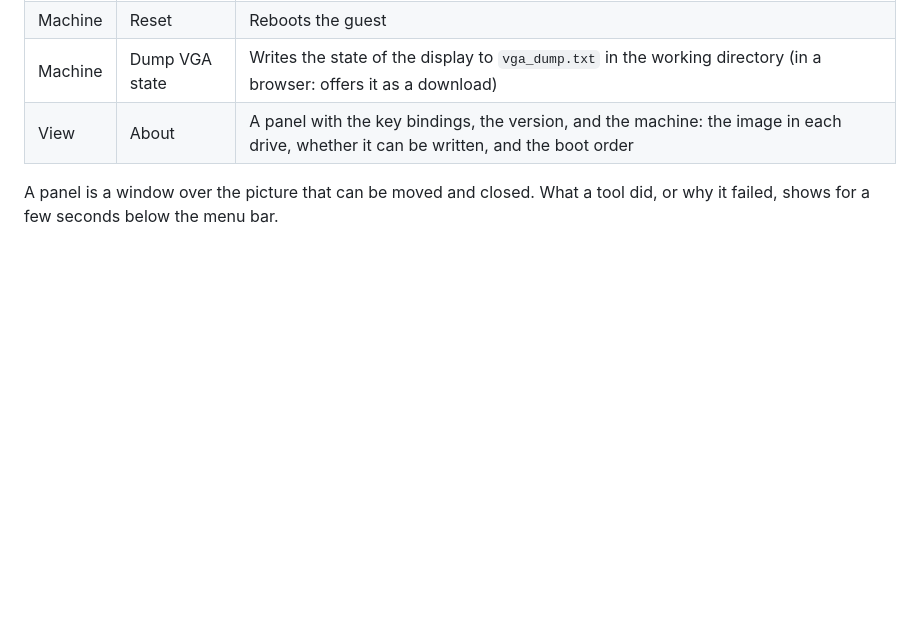
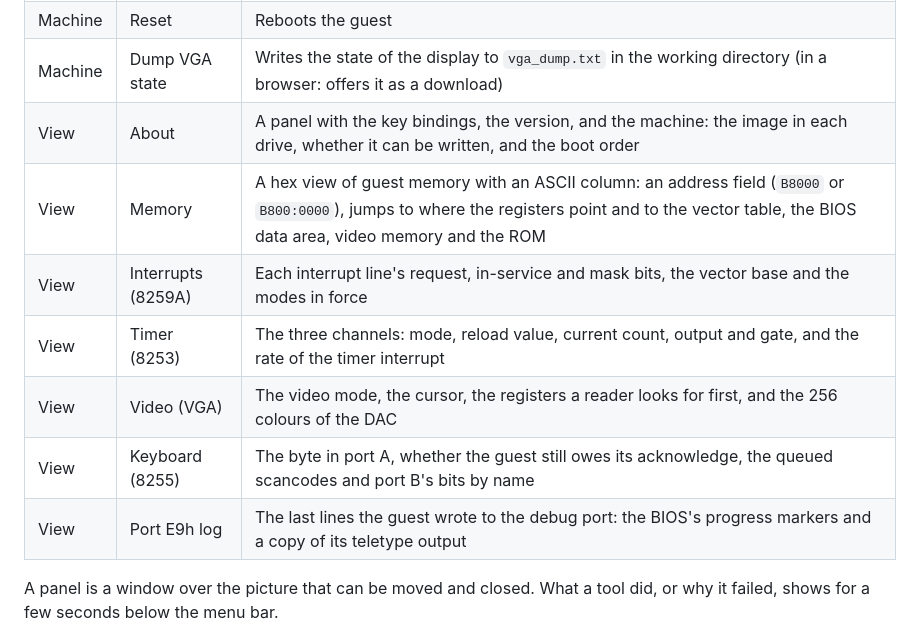
Before and after one commit to jj136975/Emulator8086, a Markdown page: README.md, the part around the change. Drawn GitHub-style; blank space fills up the shorter version.

Commit message:
docs: the README lists the memory and device panels of the overlay

```diff
--- a/README.md
+++ b/README.md
@@ -83,6 +83,12 @@ F12 puts a menu bar over the picture; for the first seconds after start a hint i
 | Machine | Reset | Reboots the guest |
 | Machine | Dump VGA state | Writes the state of the display to `vga_dump.txt` in the working directory (in a browser: offers it as a download) |
 | View | About | A panel with the key bindings, the version, and the machine: the image in each drive, whether it can be written, and the boot order |
+| View | Memory | A hex view of guest memory with an ASCII column: an address field (`B8000` or `B800:0000`), jumps to where the registers point and to the vector table, the BIOS data area, video memory and the ROM |
+| View | Interrupts (8259A) | Each interrupt line's request, in-service and mask bits, the vector base and the modes in force |
+| View | Timer (8253) | The three channels: mode, reload value, current count, output and gate, and the rate of the timer interrupt |
+| View | Video (VGA) | The video mode, the cursor, the registers a reader looks for first, and the 256 colours of the DAC |
+| View | Keyboard (8255) | The byte in port A, whether the guest still owes its acknowledge, the queued scancodes and port B's bits by name |
+| View | Port E9h log | The last lines the guest wrote to the debug port: the BIOS's progress markers and a copy of its teletype output |
 
 A panel is a window over the picture that can be moved and closed. What a tool did, or why it failed, shows for a few seconds below the menu bar.
 
```
